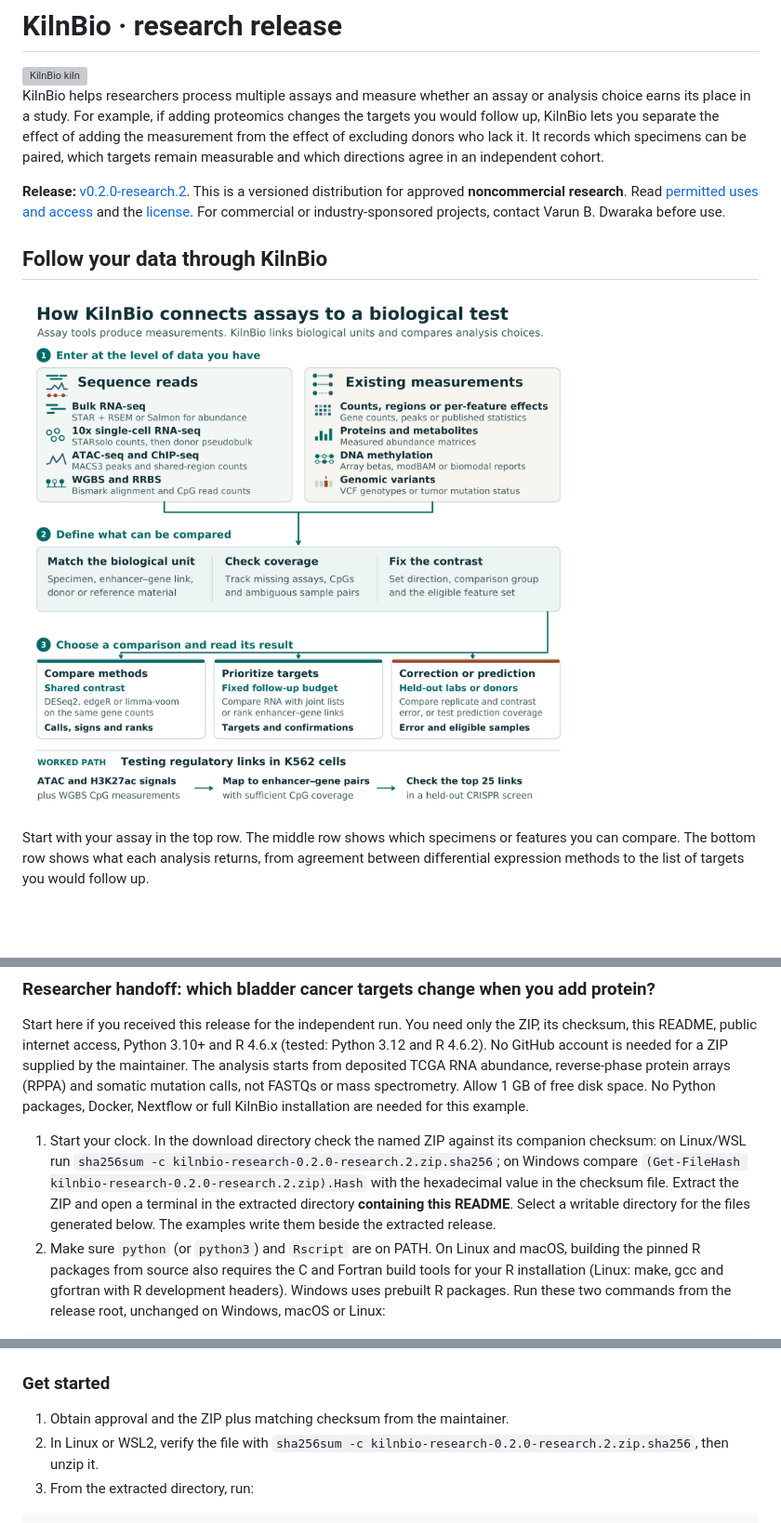
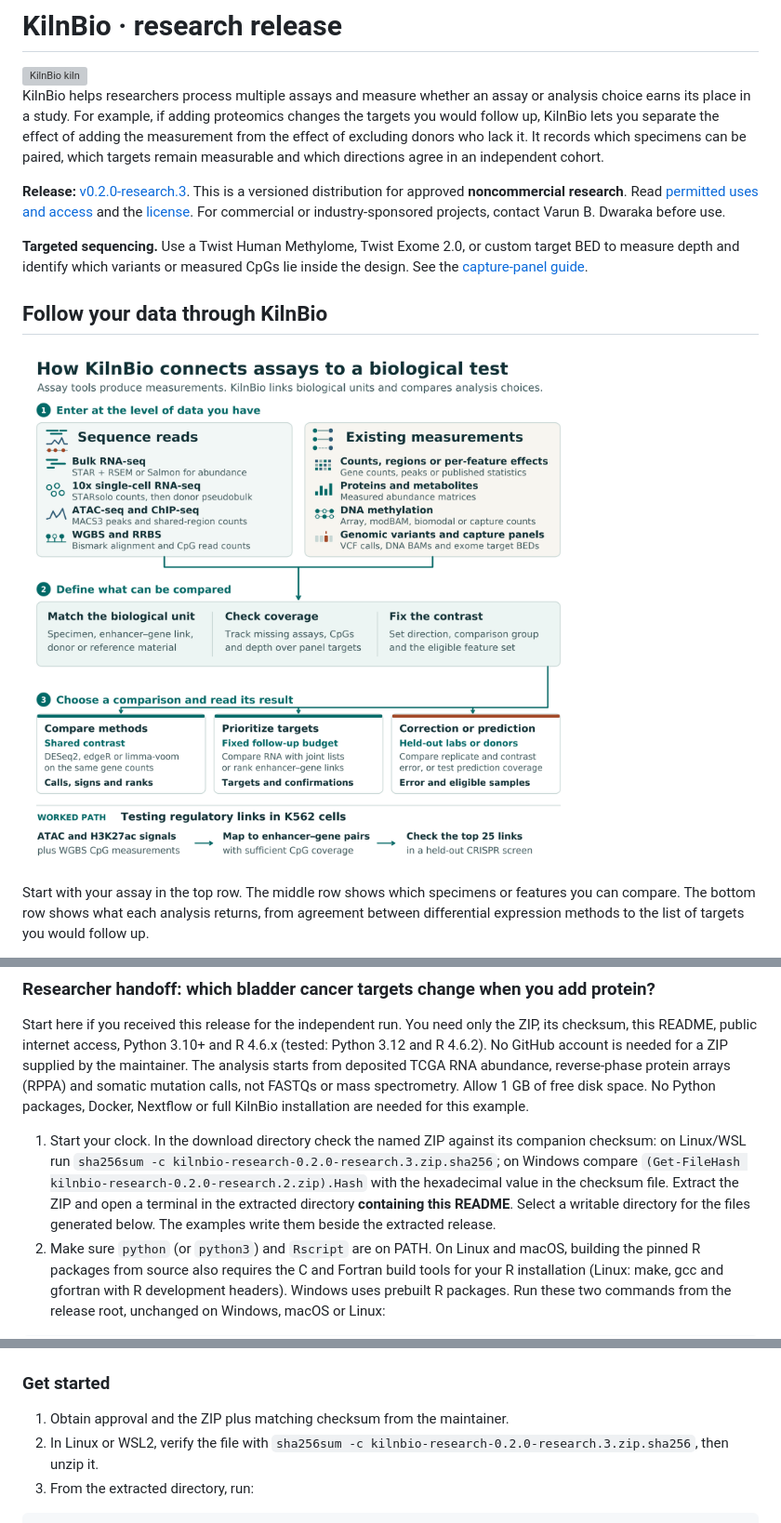
Before and after one commit to varunorama/kilnbio-research, a Markdown page: README.md, 3 parts joined by grey strips. Shown at 93% size. Drawn GitHub-style; pictures changed too: docs/figures/kilnbio-workflow.png; blank space fills up the shorter version; grey boxes are pictures that could not be loaded.

Commit message:
Audit Twist exome, methylome and custom capture targets

````diff
--- a/README.md
+++ b/README.md
@@ -4,7 +4,9 @@
 
 KilnBio helps researchers process multiple assays and measure whether an assay or analysis choice earns its place in a study. For example, if adding proteomics changes the targets you would follow up, KilnBio lets you separate the effect of adding the measurement from the effect of excluding donors who lack it. It records which specimens can be paired, which targets remain measurable and which directions agree in an independent cohort.
 
-**Release:** [v0.2.0-research.2](https://github.com/varunorama/kilnbio-research/releases/tag/v0.2.0-research.2). This is a versioned distribution for approved **noncommercial research**. Read [permitted uses and access](ACCESS.md) and the [license](LICENSE). For commercial or industry-sponsored projects, contact Varun B. Dwaraka before use.
+**Release:** [v0.2.0-research.3](https://github.com/varunorama/kilnbio-research/releases/tag/v0.2.0-research.3). This is a versioned distribution for approved **noncommercial research**. Read [permitted uses and access](ACCESS.md) and the [license](LICENSE). For commercial or industry-sponsored projects, contact Varun B. Dwaraka before use.
+
+**Targeted sequencing.** Use a Twist Human Methylome, Twist Exome 2.0, or custom target BED to measure depth and identify which variants or measured CpGs lie inside the design. See the [capture-panel guide](docs/CAPTURE_PANELS.md).
 
 ## Follow your data through KilnBio
 
@@ -25,7 +27,7 @@ To reproduce an analysis, use the README inside its named ZIP. You can run the b
 
 Start here if you received this release for the independent run. You need only the ZIP, its checksum, this README, public internet access, Python 3.10+ and R 4.6.x (tested: Python 3.12 and R 4.6.2). No GitHub account is needed for a ZIP supplied by the maintainer. The analysis starts from deposited TCGA RNA abundance, reverse-phase protein arrays (RPPA) and somatic mutation calls, not FASTQs or mass spectrometry. Allow 1 GB of free disk space. No Python packages, Docker, Nextflow or full KilnBio installation are needed for this example.
 
-1. Start your clock. In the download directory check the named ZIP against its companion checksum: on Linux/WSL run `sha256sum -c kilnbio-research-0.2.0-research.2.zip.sha256`; on Windows compare `(Get-FileHash kilnbio-research-0.2.0-research.2.zip).Hash` with the hexadecimal value in the checksum file. Extract the ZIP and open a terminal in the extracted directory **containing this README**. Select a writable directory for the files generated below. The examples write them beside the extracted release.
+1. Start your clock. In the download directory check the named ZIP against its companion checksum: on Linux/WSL run `sha256sum -c kilnbio-research-0.2.0-research.3.zip.sha256`; on Windows compare `(Get-FileHash kilnbio-research-0.2.0-research.2.zip).Hash` with the hexadecimal value in the checksum file. Extract the ZIP and open a terminal in the extracted directory **containing this README**. Select a writable directory for the files generated below. The examples write them beside the extracted release.
 2. Make sure `python` (or `python3`) and `Rscript` are on PATH. On Linux and macOS, building the pinned R packages from source also requires the C and Fortran build tools for your R installation (Linux: make, gcc and gfortran with R development headers). Windows uses prebuilt R packages. Run these two commands from the release root, unchanged on Windows, macOS or Linux:
 
 ```
@@ -51,7 +53,7 @@ Input sources: [TCGA bladder study](https://pubmed.ncbi.nlm.nih.gov/28988769/),
 ### Get started
 
 1. Obtain approval and the ZIP plus matching checksum from the maintainer.
-2. In Linux or WSL2, verify the file with `sha256sum -c kilnbio-research-0.2.0-research.2.zip.sha256`, then unzip it.
+2. In Linux or WSL2, verify the file with `sha256sum -c kilnbio-research-0.2.0-research.3.zip.sha256`, then unzip it.
 3. From the extracted directory, run:
 
 ```bash
````
Also changed, not shown: docs/CAPTURE_PANELS.md (added, +56 -0 lines), 6 other files.
